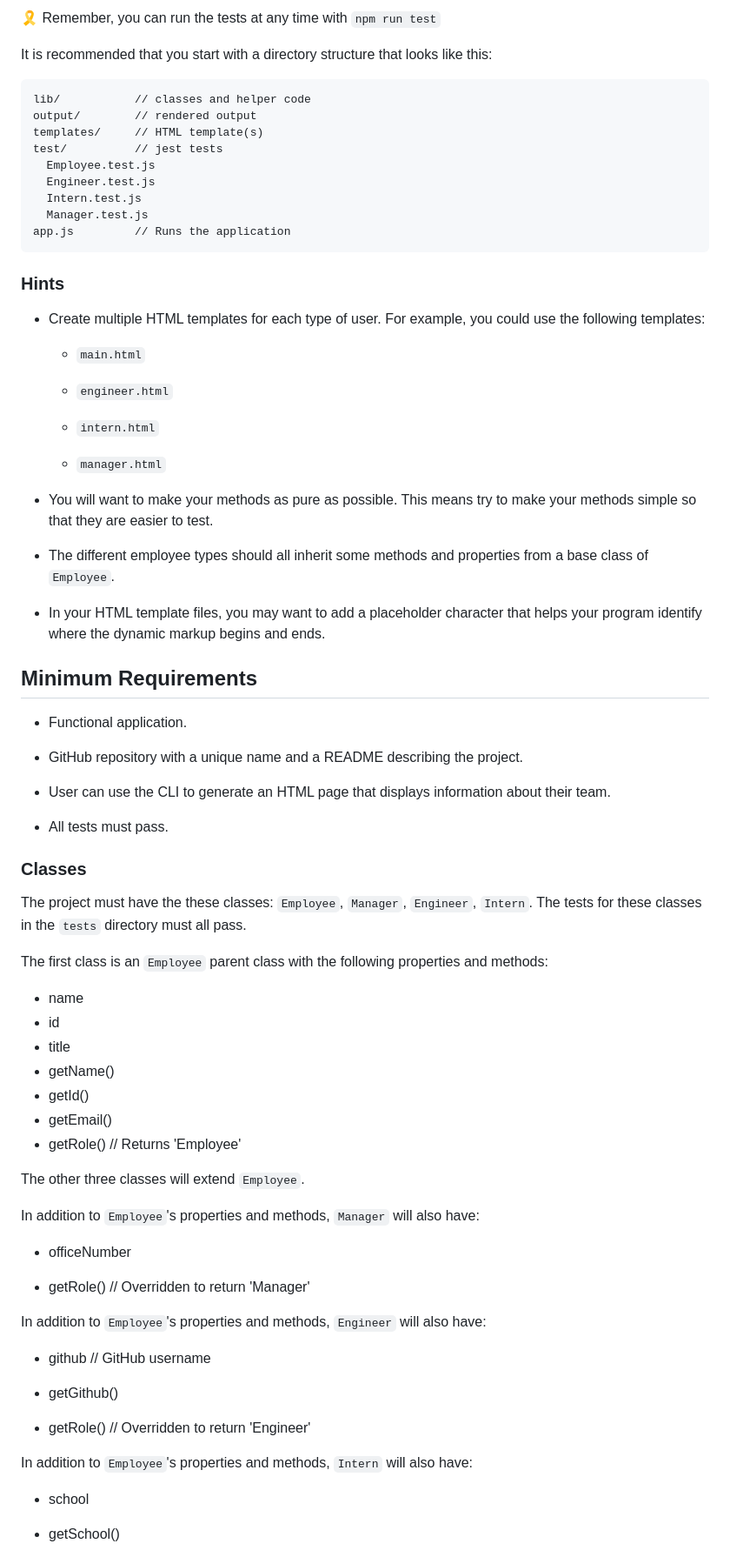
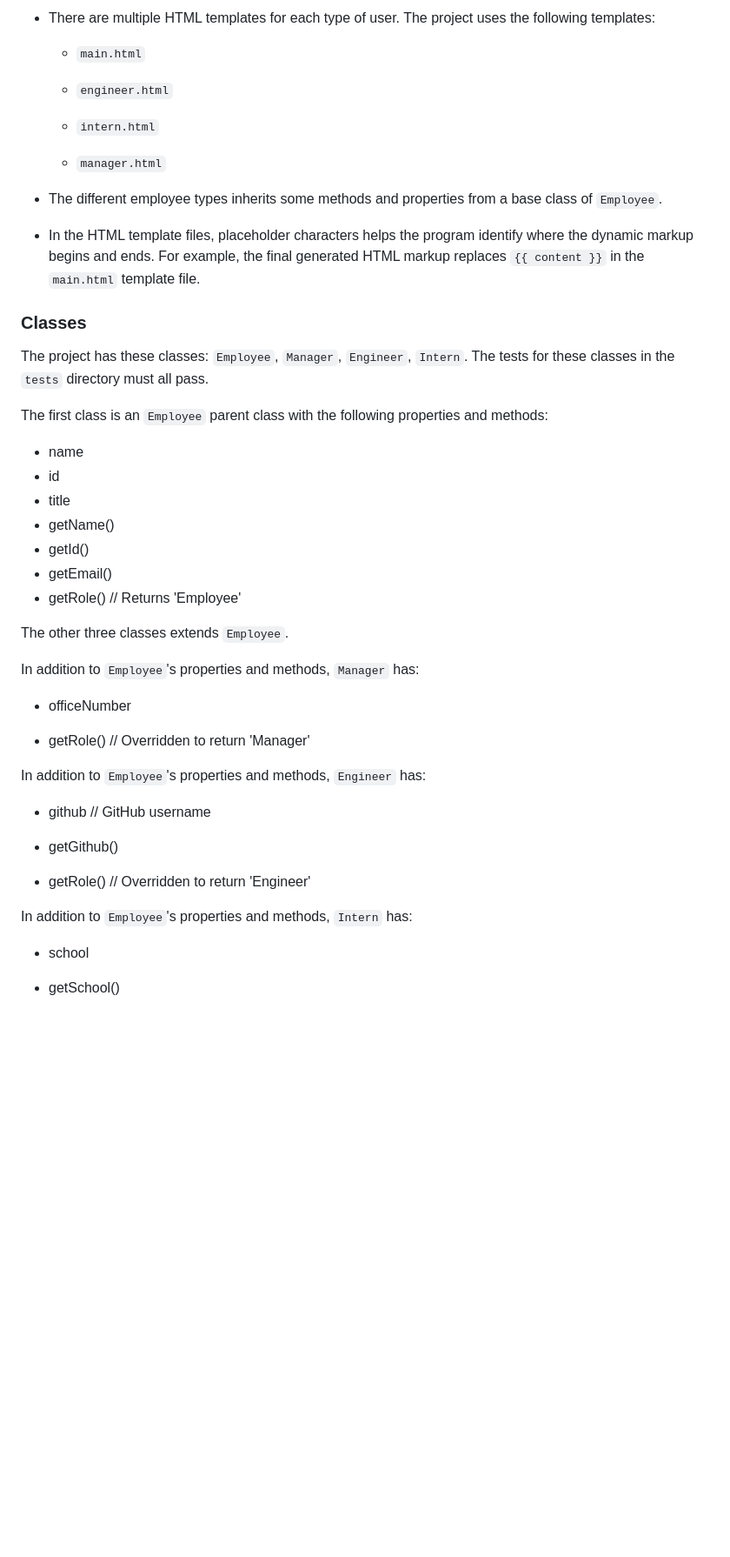
Before and after one commit to franklintendo/employee-summary, a Markdown page: README.md, the part around the change printed below. Shown: that part at 87% size. Rendered like a GitHub page; blank space fills up the shorter version.

````diff
--- a/README.md
+++ b/README.md
@@ -39,22 +28,4 @@ It is recommended that you follow this workflow:
-🎗 Remember, you can run the tests at any time with `npm run test`
-
-It is recommended that you start with a directory structure that looks like this:
-
-```
-lib/           // classes and helper code
-output/        // rendered output
-templates/     // HTML template(s)
-test/          // jest tests
-  Employee.test.js
-  Engineer.test.js
-  Intern.test.js
-  Manager.test.js
-app.js         // Runs the application
-```
-
-### Hints
-
-* Create multiple HTML templates for each type of user. For example, you could use the following templates:
+* There are multiple HTML templates for each type of user. The project uses the following templates:
 
   * `main.html`
 
@@ -64,24 +35,13 @@ app.js         // Runs the application
 
   * `manager.html`
 
-* You will want to make your methods as pure as possible. This means try to make your methods simple so that they are easier to test.
+* The different employee types inherits some methods and properties from a base class of `Employee`.
 
-* The different employee types should all inherit some methods and properties from a base class of `Employee`.
+* In the HTML template files, placeholder characters helps the program identify where the dynamic markup begins and ends. For example, the final generated HTML markup replaces `{{ content }}` in the `main.html` template file.
 
-* In your HTML template files, you may want to add a placeholder character that helps your program identify where the dynamic markup begins and ends.
-
-## Minimum Requirements
-
-* Functional application.
-
-* GitHub repository with a unique name and a README describing the project.
-
-* User can use the CLI to generate an HTML page that displays information about their team.
-
-* All tests must pass.
 
 ### Classes
-The project must have the these classes: `Employee`, `Manager`, `Engineer`,
+The project has these classes: `Employee`, `Manager`, `Engineer`,
 `Intern`. The tests for these classes in the `tests` directory must all pass.
 
 The first class is an `Employee` parent class with the following properties and
@@ -95,15 +55,15 @@ methods:
   * getEmail()
   * getRole() // Returns 'Employee'
 
-The other three classes will extend `Employee`.
+The other three classes extends `Employee`.
 
-In addition to `Employee`'s properties and methods, `Manager` will also have:
+In addition to `Employee`'s properties and methods, `Manager` has:
 
   * officeNumber
 
   * getRole() // Overridden to return 'Manager'
 
-In addition to `Employee`'s properties and methods, `Engineer` will also have:
+In addition to `Employee`'s properties and methods, `Engineer` has:
 
   * github  // GitHub username
 
@@ -111,7 +71,7 @@ In addition to `Employee`'s properties and methods, `Engineer` will also have:
 
   * getRole() // Overridden to return 'Engineer'
 
-In addition to `Employee`'s properties and methods, `Intern` will also have:
+In addition to `Employee`'s properties and methods, `Intern` has:
 
   * school
 
````
Also changed, not shown: other parts of README.md (+18 -28 lines), Assets/team-page.png (added).
